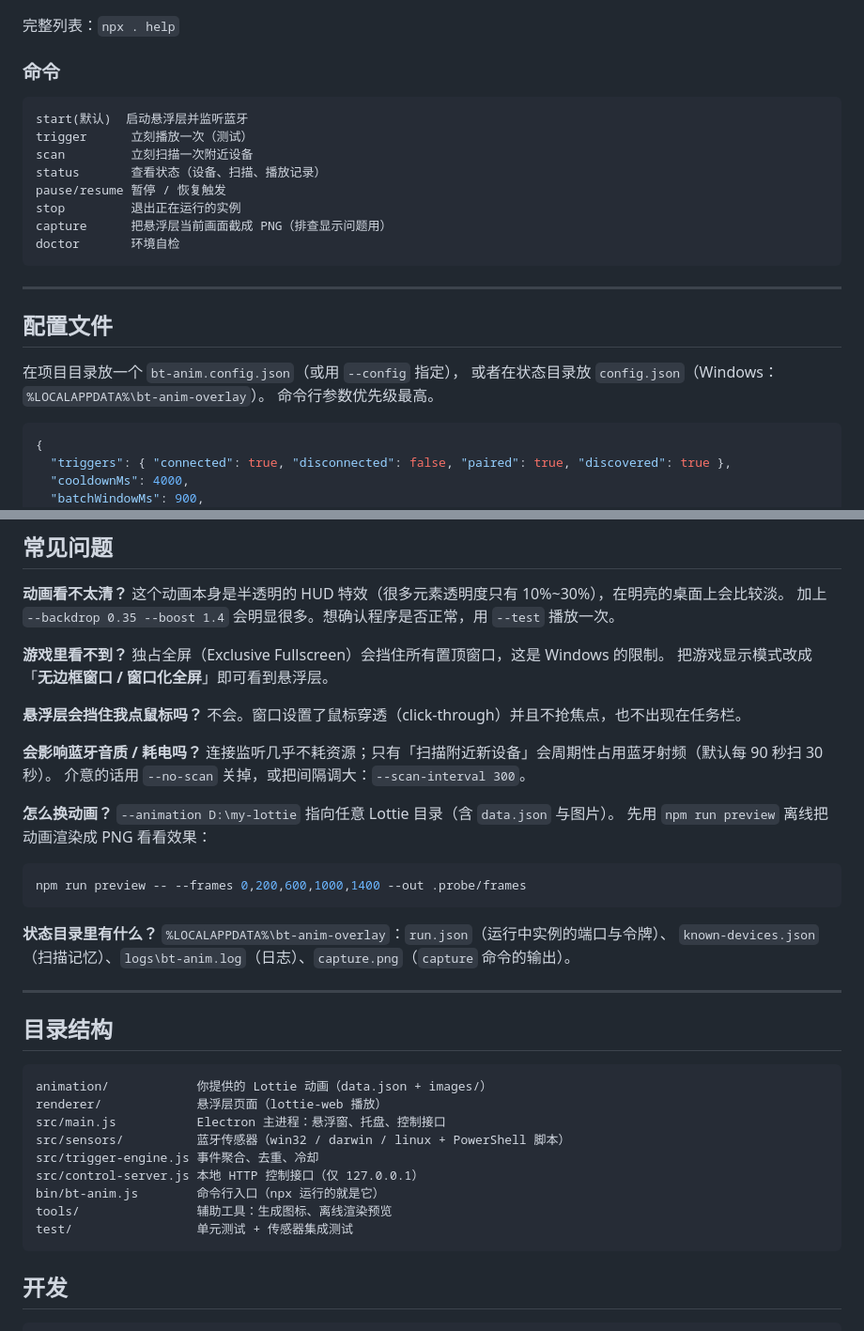
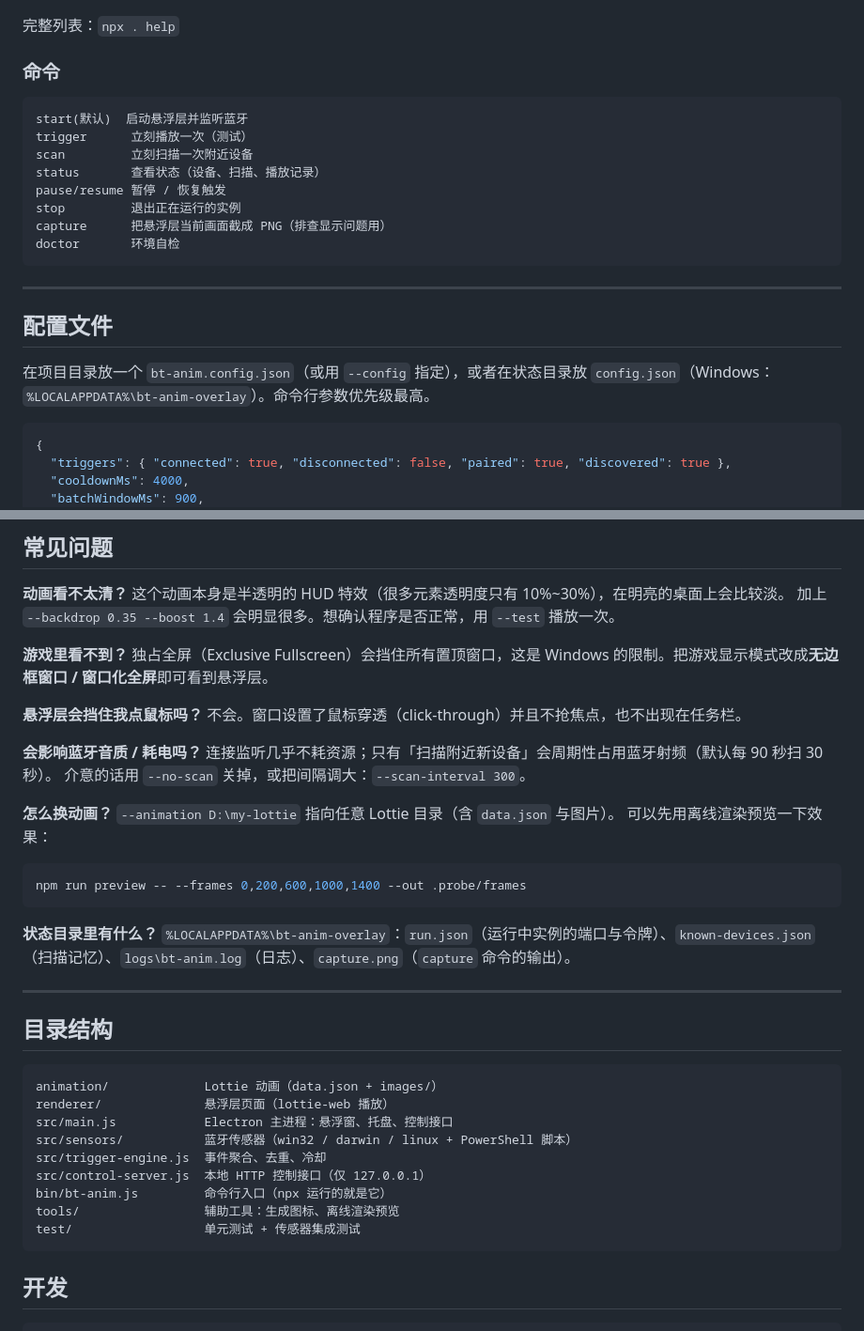
Before and after one commit to TFR-Studios/DeltaForceBluetoothDetected, a Markdown page: README.md, 2 parts joined by grey strips. Shown at 94% size. GitHub-like rendering.

````diff
--- a/README.md
+++ b/README.md
@@ -97,7 +95,7 @@ npx . --test
 
 ### 命令
 
-```
+```text
 start(默认)  启动悬浮层并监听蓝牙
 trigger      立刻播放一次（测试）
 scan         立刻扫描一次附近设备
@@ -112,9 +110,7 @@ doctor       环境自检
 
 ## 配置文件
 
-在项目目录放一个 `bt-anim.config.json`（或用 `--config` 指定），
-或者在状态目录放 `config.json`（Windows：`%LOCALAPPDATA%\bt-anim-overlay`）。
-命令行参数优先级最高。
+在项目目录放一个 `bt-anim.config.json`（或用 `--config` 指定），或者在状态目录放 `config.json`（Windows：`%LOCALAPPDATA%\bt-anim-overlay`）。命令行参数优先级最高。
 
 ```json
 {
@@ -151,8 +147,7 @@ macOS / Linux 也有基础实现（`system_profiler` / `bluetoothctl` 轮询）
 加上 `--backdrop 0.35 --boost 1.4` 会明显很多。想确认程序是否正常，用 `--test` 播放一次。
 
 **游戏里看不到？**
-独占全屏（Exclusive Fullscreen）会挡住所有置顶窗口，这是 Windows 的限制。
-把游戏显示模式改成「**无边框窗口 / 窗口化全屏**」即可看到悬浮层。
+独占全屏（Exclusive Fullscreen）会挡住所有置顶窗口，这是 Windows 的限制。把游戏显示模式改成**无边框窗口 / 窗口化全屏**即可看到悬浮层。
 
 **悬浮层会挡住我点鼠标吗？**
 不会。窗口设置了鼠标穿透（click-through）并且不抢焦点，也不出现在任务栏。
@@ -163,30 +158,29 @@ macOS / Linux 也有基础实现（`system_profiler` / `bluetoothctl` 轮询）
 
 **怎么换动画？**
 `--animation D:\my-lottie` 指向任意 Lottie 目录（含 `data.json` 与图片）。
-先用 `npm run preview` 离线把动画渲染成 PNG 看看效果：
+可以先用离线渲染预览一下效果：
 
 ```bash
 npm run preview -- --frames 0,200,600,1000,1400 --out .probe/frames
 ```
 
 **状态目录里有什么？**
-`%LOCALAPPDATA%\bt-anim-overlay`：`run.json`（运行中实例的端口与令牌）、
-`known-devices.json`（扫描记忆）、`logs\bt-anim.log`（日志）、`capture.png`（`capture` 命令的输出）。
+`%LOCALAPPDATA%\bt-anim-overlay`：`run.json`（运行中实例的端口与令牌）、`known-devices.json`（扫描记忆）、`logs\bt-anim.log`（日志）、`capture.png`（`capture` 命令的输出）。
 
 ---
 
 ## 目录结构
 
-```
-animation/            你提供的 Lottie 动画（data.json + images/）
-renderer/             悬浮层页面（lottie-web 播放）
-src/main.js           Electron 主进程：悬浮窗、托盘、控制接口
-src/sensors/          蓝牙传感器（win32 / darwin / linux + PowerShell 脚本）
-src/trigger-engine.js 事件聚合、去重、冷却
-src/control-server.js 本地 HTTP 控制接口（仅 127.0.0.1）
-bin/bt-anim.js        命令行入口（npx 运行的就是它）
-tools/                辅助工具：生成图标、离线渲染预览
-test/                 单元测试 + 传感器集成测试
+```text
+animation/             Lottie 动画（data.json + images/）
+renderer/              悬浮层页面（lottie-web 播放）
+src/main.js            Electron 主进程：悬浮窗、托盘、控制接口
+src/sensors/           蓝牙传感器（win32 / darwin / linux + PowerShell 脚本）
+src/trigger-engine.js  事件聚合、去重、冷却
+src/control-server.js  本地 HTTP 控制接口（仅 127.0.0.1）
+bin/bt-anim.js         命令行入口（npx 运行的就是它）
+tools/                 辅助工具：生成图标、离线渲染预览
+test/                  单元测试 + 传感器集成测试
 ```
 
 ## 开发
````
Also changed, not shown: other parts of README.md (+9 -14 lines).
